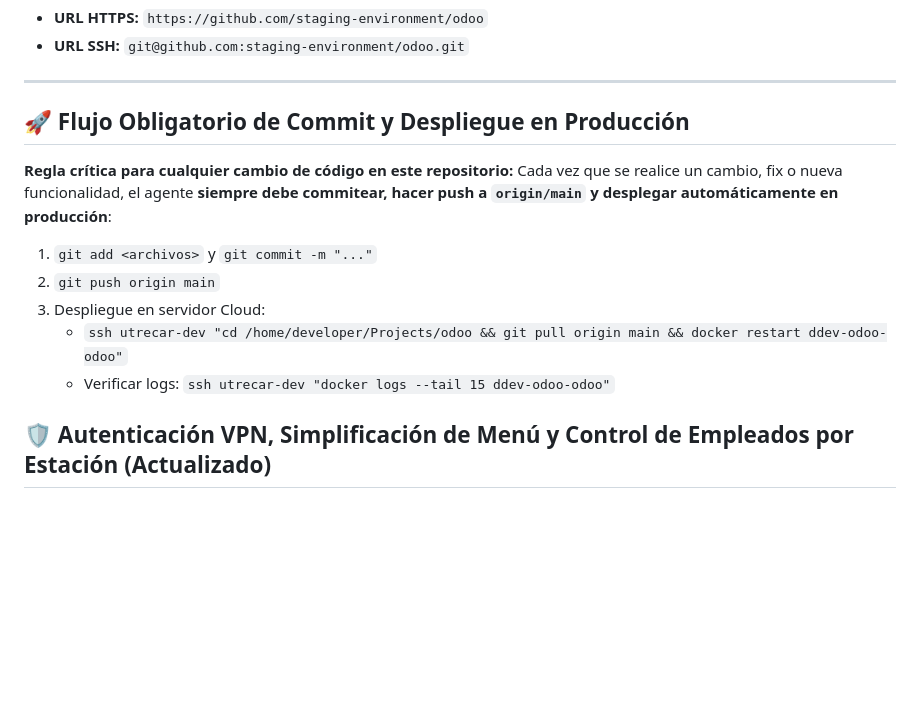
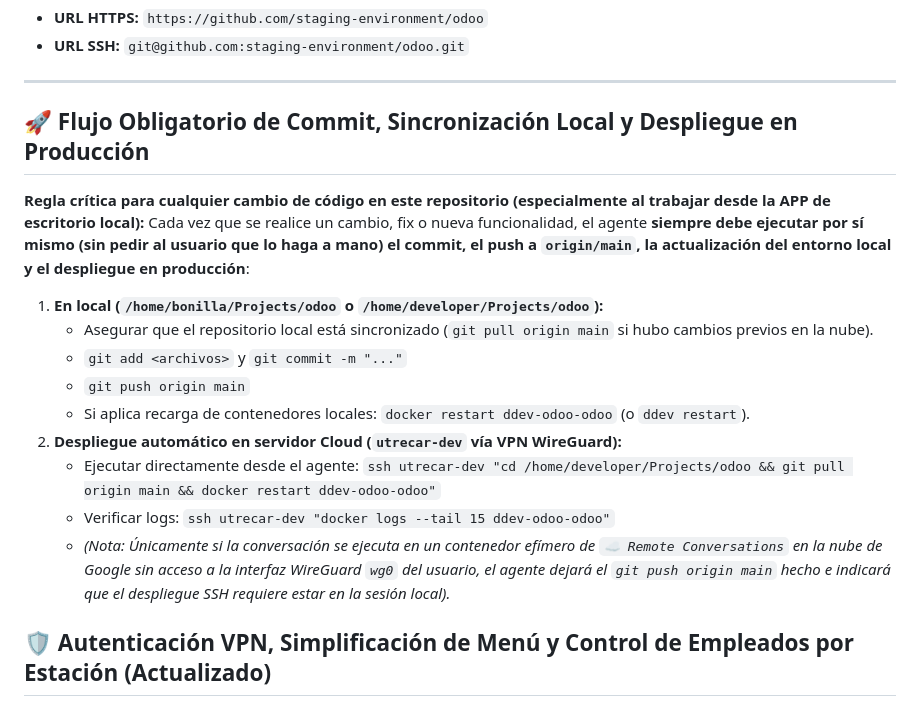
Before and after one commit to staging-environment/odoo, a Markdown page: AGENTS.md, the part around the change. Drawn GitHub-style; blank space fills up the shorter version.

Commit message:
docs(agents): documentar ejecucion automatica en local y despliegue SSH desde la APP de escritorio

```diff
--- a/AGENTS.md
+++ b/AGENTS.md
@@ -157,14 +157,20 @@ Las bases de datos operativas de Aseproda se encuentran en `/home/developer/Proj
 
 ---
 
-## 🚀 Flujo Obligatorio de Commit y Despliegue en Producción
-**Regla crítica para cualquier cambio de código en este repositorio:**
-Cada vez que se realice un cambio, fix o nueva funcionalidad, el agente **siempre debe commitear, hacer push a `origin/main` y desplegar automáticamente en producción**:
-1. `git add <archivos>` y `git commit -m "..."`
-2. `git push origin main`
-3. Despliegue en servidor Cloud:
-   - `ssh utrecar-dev "cd /home/developer/Projects/odoo && git pull origin main && docker restart ddev-odoo-odoo"`
-   - Verificar logs: `ssh utrecar-dev "docker logs --tail 15 ddev-odoo-odoo"`
+## 🚀 Flujo Obligatorio de Commit, Sincronización Local y Despliegue en Producción
+**Regla crítica para cualquier cambio de código en este repositorio (especialmente al trabajar desde la APP de escritorio local):**
+Cada vez que se realice un cambio, fix o nueva funcionalidad, el agente **siempre debe ejecutar por sí mismo (sin pedir al usuario que lo haga a mano) el commit, el push a `origin/main`, la actualización del entorno local y el despliegue en producción**:
+1. **En local (`/home/bonilla/Projects/odoo` o `/home/developer/Projects/odoo`):**
+   - Asegurar que el repositorio local está sincronizado (`git pull origin main` si hubo cambios previos en la nube).
+   - `git add <archivos>` y `git commit -m "..."`
+   - `git push origin main`
+   - Si aplica recarga de contenedores locales: `docker restart ddev-odoo-odoo` (o `ddev restart`).
+2. **Despliegue automático en servidor Cloud (`utrecar-dev` vía VPN WireGuard):**
+   - Ejecutar directamente desde el agente:
+     `ssh utrecar-dev "cd /home/developer/Projects/odoo && git pull origin main && docker restart ddev-odoo-odoo"`
+   - Verificar logs:
+     `ssh utrecar-dev "docker logs --tail 15 ddev-odoo-odoo"`
+   - *(Nota: Únicamente si la conversación se ejecuta en un contenedor efímero de `☁️ Remote Conversations` en la nube de Google sin acceso a la interfaz WireGuard `wg0` del usuario, el agente dejará el `git push origin main` hecho e indicará que el despliegue SSH requiere estar en la sesión local).*
 
 
 ## 🛡️ Autenticación VPN, Simplificación de Menú y Control de Empleados por Estación (Actualizado)
```
